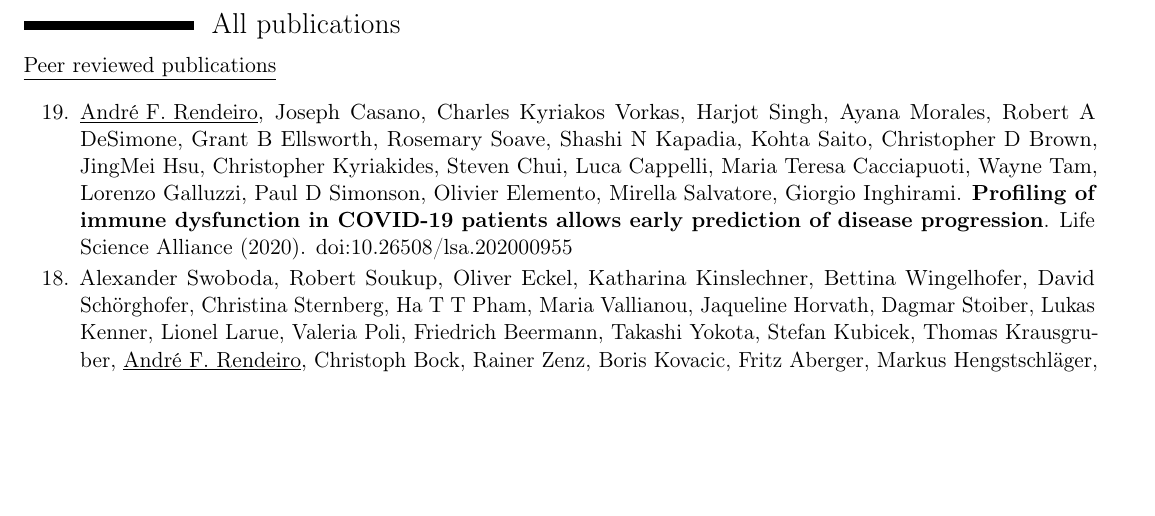
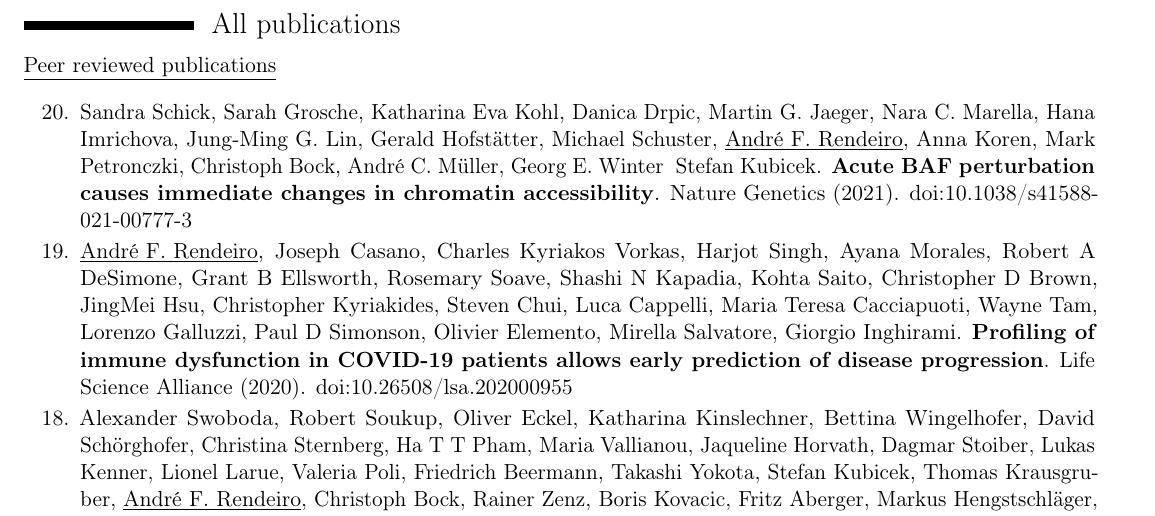
Before and after one commit to afrendeiro/cv, a LaTeX CV (cv.tex): part of page 2 of 5, cut so that both start at the same text, the shorter picture padded with empty space. Compiled offline with pdfLaTeX.

Commit message:
update publications

```diff
--- a/cv.tex
+++ b/cv.tex
@@ -151,7 +151,10 @@
     \cvitem{\underline{Peer reviewed publications}}{}
         \begin{etaremune}[leftmargin=1.0cm, itemindent=0pt, topsep=10pt, itemsep=2pt, partopsep=0pt, parsep=0pt]
 
+        \item Sandra Schick, Sarah Grosche, Katharina Eva Kohl, Danica Drpic, Martin G. Jaeger, Nara C. Marella, Hana Imrichova, Jung-Ming G. Lin, Gerald Hofstätter, Michael Schuster, \underline{André F. Rendeiro}, Anna Koren, Mark Petronczki, Christoph Bock, André C. Müller, Georg E. Winter & Stefan Kubicek. \textbf{Acute BAF perturbation causes immediate changes in chromatin accessibility}. Nature Genetics (2021). \href{https://dx.doi.org/10.1038/s41588-021-00777-3}{doi:10.1038/s41588-021-00777-3}
+
         \item \underline{André F. Rendeiro}, Joseph Casano, Charles Kyriakos Vorkas, Harjot Singh, Ayana Morales, Robert A DeSimone, Grant B Ellsworth, Rosemary Soave, Shashi N Kapadia, Kohta Saito, Christopher D Brown, JingMei Hsu, Christopher Kyriakides, Steven Chui, Luca Cappelli, Maria Teresa Cacciapuoti, Wayne Tam, Lorenzo Galluzzi, Paul D Simonson, Olivier Elemento, Mirella Salvatore, Giorgio Inghirami. \textbf{Profiling of immune dysfunction in COVID-19 patients allows early prediction of disease progression}. Life Science Alliance (2020). \href{https://dx.doi.org/10.26508/lsa.202000955}{doi:10.26508/lsa.202000955}
 
         \item Alexander Swoboda, Robert Soukup, Oliver Eckel, Katharina Kinslechner, Bettina Wingelhofer, David Schörghofer, Christina Sternberg, Ha T T Pham, Maria Vallianou, Jaqueline Horvath, Dagmar Stoiber, Lukas Kenner, Lionel Larue, Valeria Poli, Friedrich Beermann, Takashi Yokota, Stefan Kubicek, Thomas Krausgruber, \underline{André F. Rendeiro}, Christoph Bock, Rainer Zenz, Boris Kovacic, Fritz Aberger, Markus Hengstschläger, Peter Petzelbauer, Mario Mikula, Richard Moriggl. \textbf{STAT3 promotes melanoma metastasis by CEBP-induced repression of the MITF pathway}. Nature (2020).
+        \href{https://dx.doi.org/10.1038/s41388-020-01584-6}{doi:10.1038/s41388-020-01584-6}
 
```
Also changed, not shown: cv.pdf, cv.tex (1 more changed lines).
